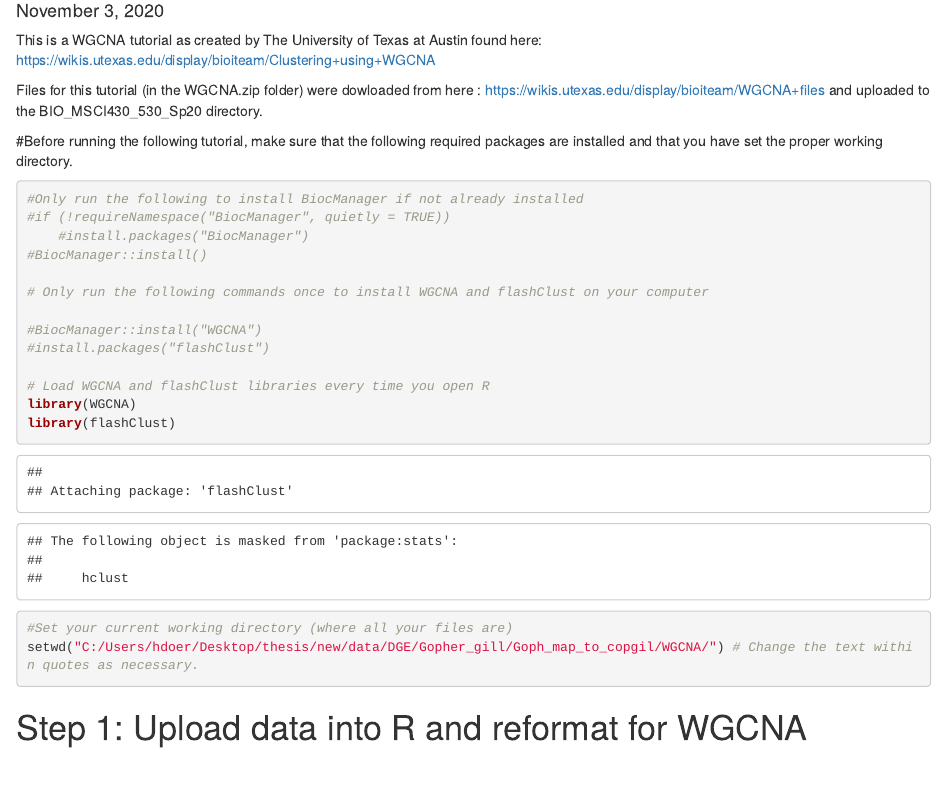
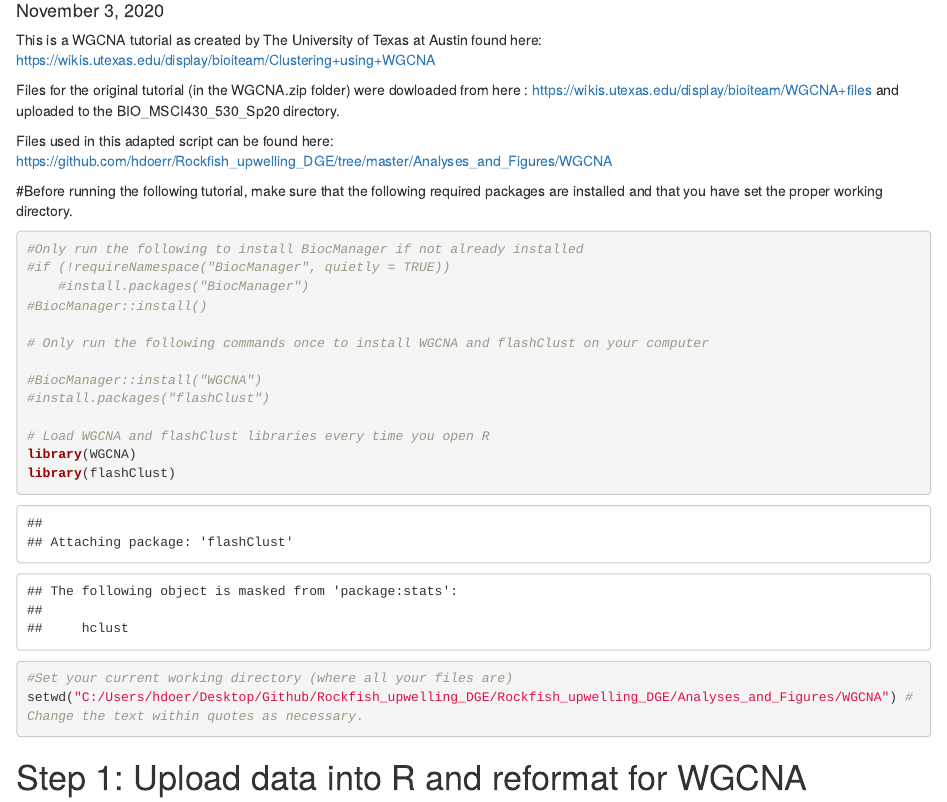
Before and after one commit to hdoerr/Rockfish_upwelling_DGE, an R Markdown document (Analyses_and_Figures/WGCNA/WGCNA_Analysis.Rmd): the page in a window 1100 px wide, from 100 px down. Rendered offline with R 4.5, knitr and Pandoc, with nearby package versions; some code elsewhere in the file could not run offline.

````diff
--- a/Analyses_and_Figures/WGCNA/WGCNA_Analysis.Rmd
+++ b/Analyses_and_Figures/WGCNA/WGCNA_Analysis.Rmd
@@ -7,7 +7,10 @@
 
 This is a WGCNA tutorial as created by The University of Texas at Austin found here: https://wikis.utexas.edu/display/bioiteam/Clustering+using+WGCNA
 
-Files for this tutorial (in the WGCNA.zip folder) were dowloaded from here : https://wikis.utexas.edu/display/bioiteam/WGCNA+files and uploaded to the BIO_MSCI430_530_Sp20 directory.
+Files for the original tutorial (in the WGCNA.zip folder) were dowloaded from here : https://wikis.utexas.edu/display/bioiteam/WGCNA+files and uploaded to the BIO_MSCI430_530_Sp20 directory.
+
+Files used in this adapted script can be found here:
+https://github.com/hdoerr/Rockfish_upwelling_DGE/tree/master/Analyses_and_Figures/WGCNA
 
 #Before running the following tutorial, make sure that the following required packages are installed and that you have set the proper working directory.
 ```{r}
@@ -26,7 +29,7 @@
 library(flashClust)
 
 #Set your current working directory (where all your files are)
-setwd("C:/Users/hdoer/Desktop/thesis/new/data/DGE/Gopher_gill/Goph_map_to_copgil/WGCNA/") # Change the text within quotes as necessary.
+setwd("C:/Users/hdoer/Desktop/Github/Rockfish_upwelling_DGE/Rockfish_upwelling_DGE/Analyses_and_Figures/WGCNA") # Change the text within quotes as necessary.
 ```
 
 # Step 1: Upload data into R and reformat for WGCNA
````
Also changed, not shown: Analyses_and_Figures/WGCNA/WGCNA_Analysis.Rmd (4 more changed lines).
